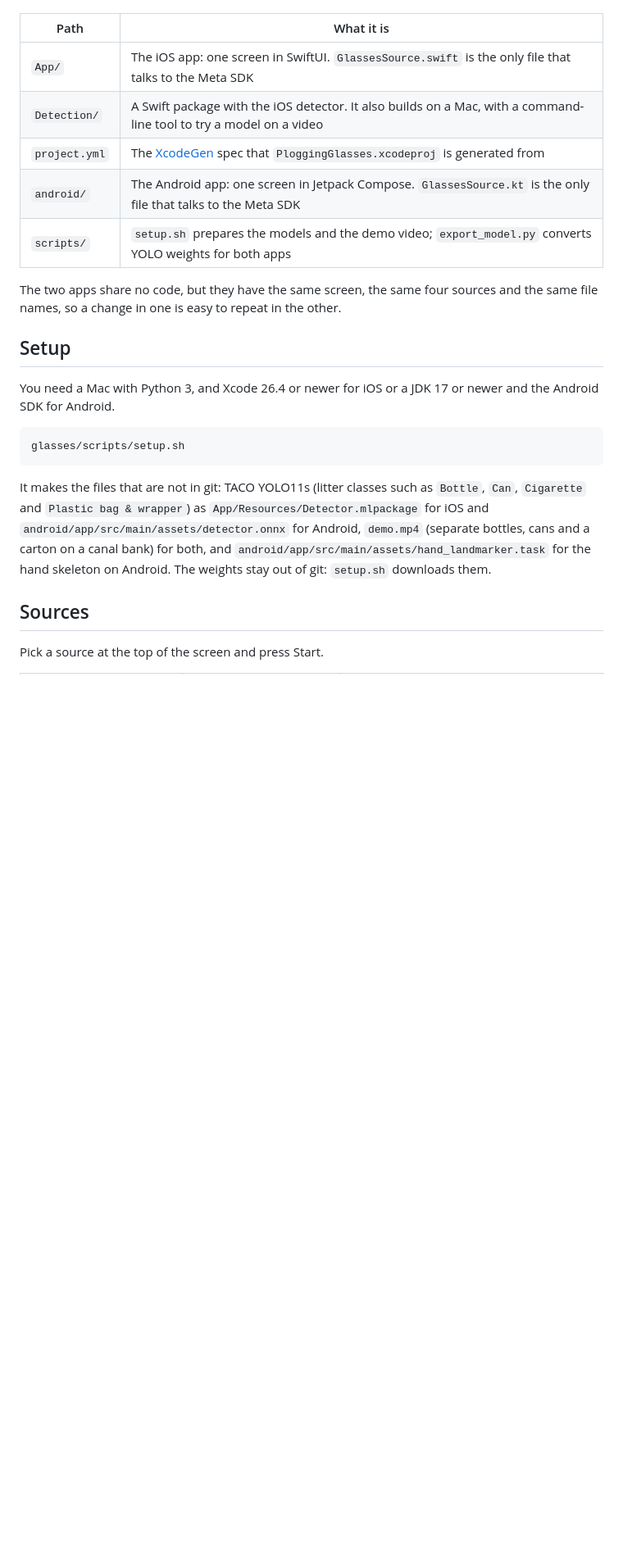
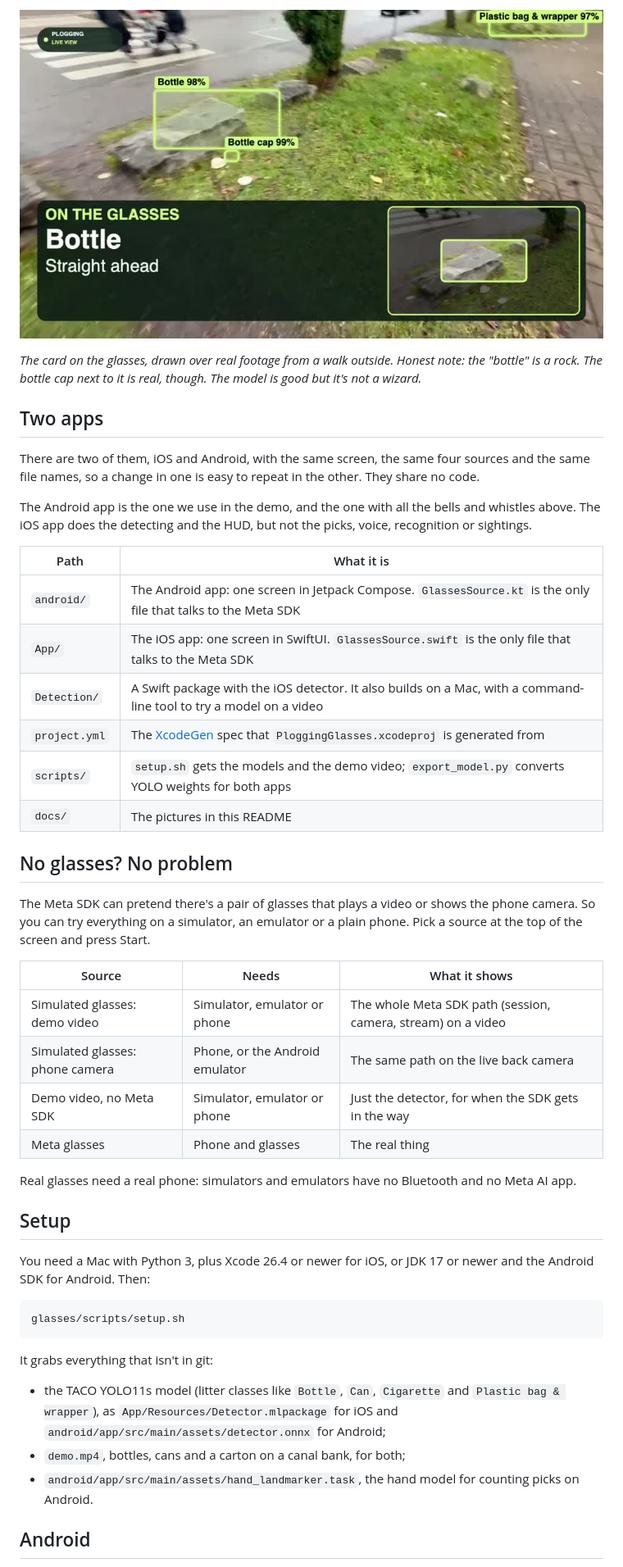
Before and after one commit to alexGitSpace/plogging, a Markdown page: glasses/README.md, the part around one of its changes. Shown at 82% size. GitHub-like rendering; pictures changed too: glasses/docs/glasses-card.jpg (added); blank space fills up the shorter version.

````diff
--- a/glasses/README.md
+++ b/glasses/README.md
@@ -6,25 +21,48 @@ They work without glasses too: the Meta SDK can simulate a pair that plays a vid
+![Real glasses footage on a city street, with the card from the glasses display drawn over it](docs/glasses-card.jpg)
+
+*The card on the glasses, drawn over real footage from a walk outside. Honest note: the "bottle" is a rock. The bottle cap next to it is real, though. The model is good but it's not a wizard.*
+
+## Two apps
+
+There are two of them, iOS and Android, with the same screen, the same four sources and the same file names, so a change in one is easy to repeat in the other. They share no code.
+
+The Android app is the one we use in the demo, and the one with all the bells and whistles above. The iOS app does the detecting and the HUD, but not the picks, voice, recognition or sightings.
 
 | Path | What it is |
 |---|---|
+| `android/` | The Android app: one screen in Jetpack Compose. `GlassesSource.kt` is the only file that talks to the Meta SDK |
 | `App/` | The iOS app: one screen in SwiftUI. `GlassesSource.swift` is the only file that talks to the Meta SDK |
 | `Detection/` | A Swift package with the iOS detector. It also builds on a Mac, with a command-line tool to try a model on a video |
 | `project.yml` | The [XcodeGen](https://github.com/yonaskolb/XcodeGen) spec that `PloggingGlasses.xcodeproj` is generated from |
-| `android/` | The Android app: one screen in Jetpack Compose. `GlassesSource.kt` is the only file that talks to the Meta SDK |
-| `scripts/` | `setup.sh` prepares the models and the demo video; `export_model.py` converts YOLO weights for both apps |
+| `scripts/` | `setup.sh` gets the models and the demo video; `export_model.py` converts YOLO weights for both apps |
+| `docs/` | The pictures in this README |
 
-The two apps share no code, but they have the same screen, the same four sources and the same file names, so a change in one is easy to repeat in the other.
+## No glasses? No problem
+
+The Meta SDK can pretend there's a pair of glasses that plays a video or shows the phone camera. So you can try everything on a simulator, an emulator or a plain phone. Pick a source at the top of the screen and press Start.
+
+| Source | Needs | What it shows |
+|---|---|---|
+| Simulated glasses: demo video | Simulator, emulator or phone | The whole Meta SDK path (session, camera, stream) on a video |
+| Simulated glasses: phone camera | Phone, or the Android emulator | The same path on the live back camera |
+| Demo video, no Meta SDK | Simulator, emulator or phone | Just the detector, for when the SDK gets in the way |
+| Meta glasses | Phone and glasses | The real thing |
+
+Real glasses need a real phone: simulators and emulators have no Bluetooth and no Meta AI app.
 
 ## Setup
 
-You need a Mac with Python 3, and Xcode 26.4 or newer for iOS or a JDK 17 or newer and the Android SDK for Android.
+You need a Mac with Python 3, plus Xcode 26.4 or newer for iOS, or JDK 17 or newer and the Android SDK for Android. Then:
 
 ```bash
 glasses/scripts/setup.sh
 ```
 
-It makes the files that are not in git: TACO YOLO11s (litter classes such as `Bottle`, `Can`, `Cigarette` and `Plastic bag & wrapper`) as `App/Resources/Detector.mlpackage` for iOS and `android/app/src/main/assets/detector.onnx` for Android, `demo.mp4` (separate bottles, cans and a carton on a canal bank) for both, and `android/app/src/main/assets/hand_landmarker.task` for the hand skeleton on Android. The weights stay out of git: `setup.sh` downloads them.
+It grabs everything that isn't in git:
 
-## Sources
+- the TACO YOLO11s model (litter classes like `Bottle`, `Can`, `Cigarette` and `Plastic bag & wrapper`), as `App/Resources/Detector.mlpackage` for iOS and `android/app/src/main/assets/detector.onnx` for Android;
+- `demo.mp4`, bottles, cans and a carton on a canal bank, for both;
+- `android/app/src/main/assets/hand_landmarker.task`, the hand model for counting picks on Android.
 
-Pick a source at the top of the screen and press Start.
+## Android
 
````
Also changed, not shown: other parts of glasses/README.md (+62 -49 lines), glasses/docs/phone-hud.jpg (added).
